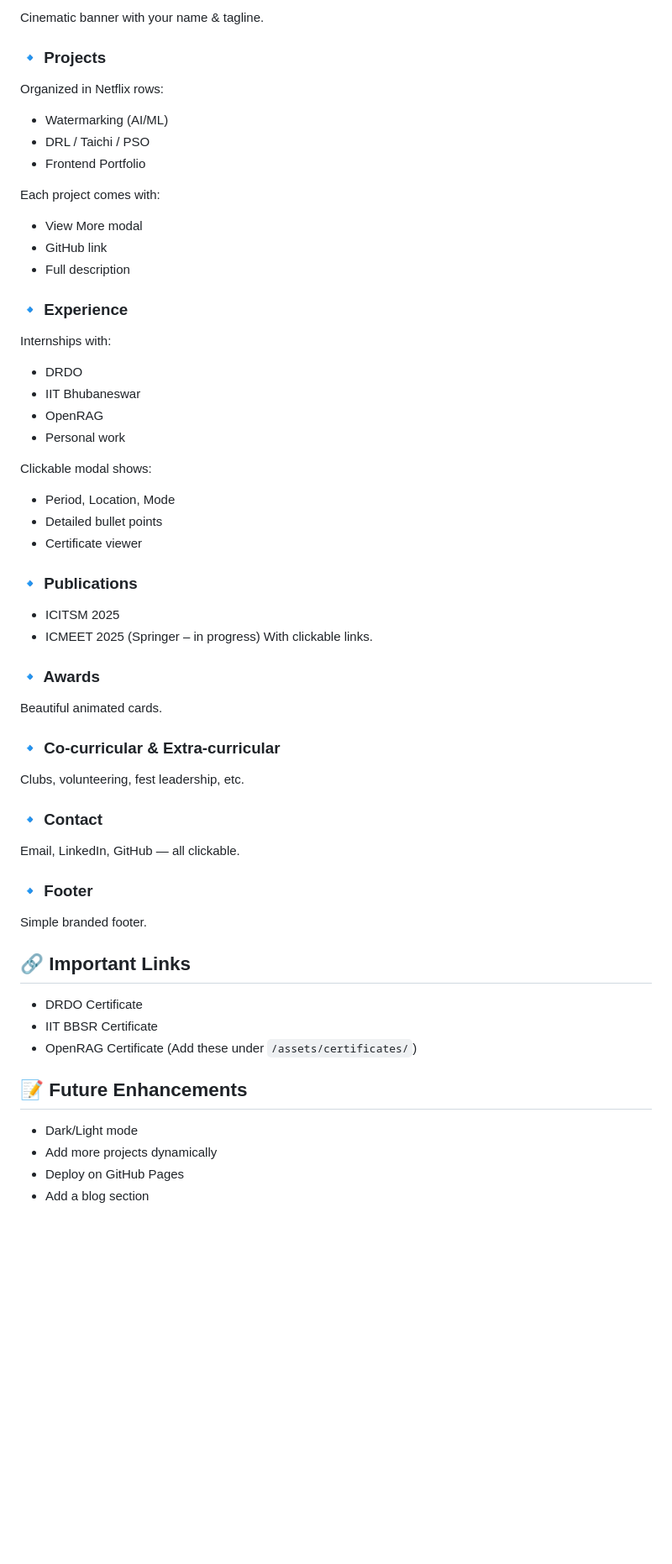
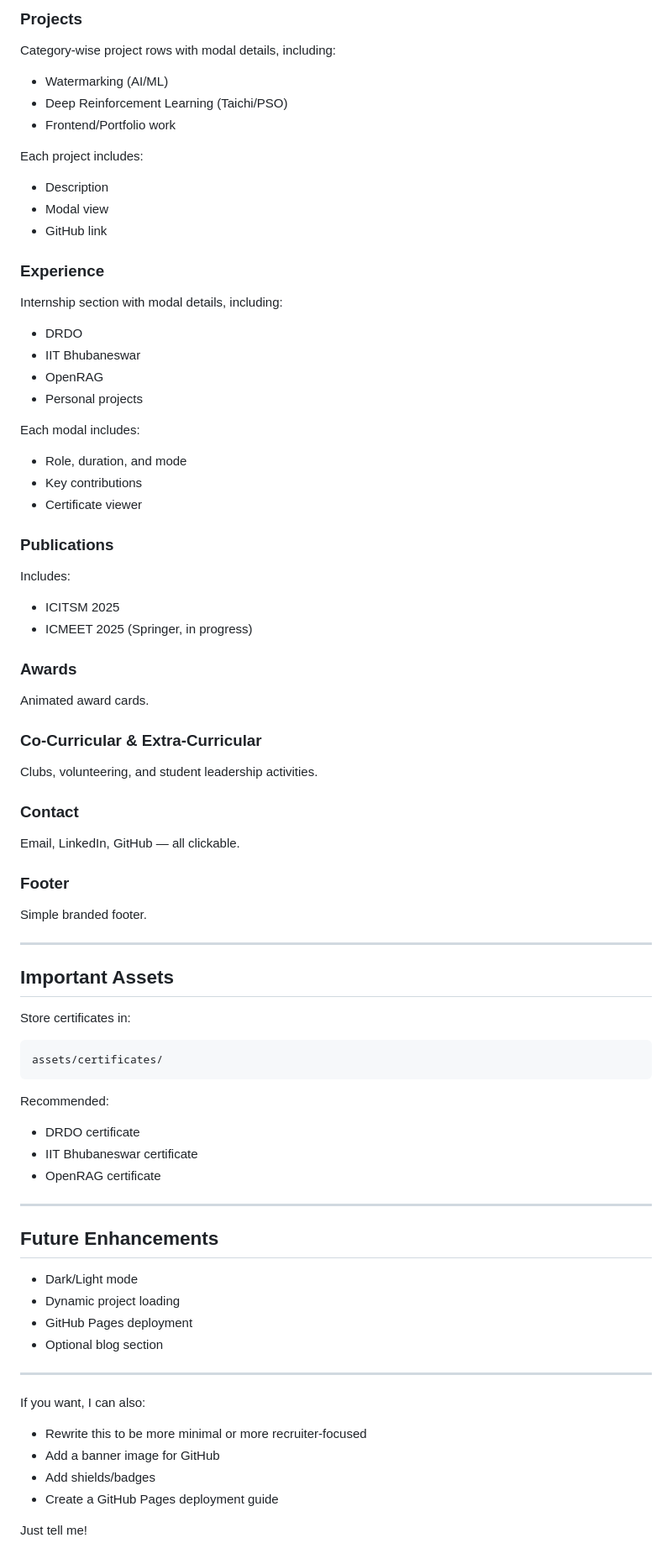
Before and after one commit to sonal2803/netflix-profile, a Markdown page: README.md, the part around one of its changes. Shown at 84% size. Rendered like a GitHub page; blank space fills up the shorter version.

````diff
--- a/README.md
+++ b/README.md
@@ -79,69 +91,88 @@ A Netflix-style entry screen: “Who’s Watching?”
 
-Cinematic banner with your name & tagline.
+### Projects
 
-### 🔹 Projects
-
-Organized in Netflix rows:
+Category-wise project rows with modal details, including:
 
 * Watermarking (AI/ML)
-* DRL / Taichi / PSO
-* Frontend Portfolio
+* Deep Reinforcement Learning (Taichi/PSO)
+* Frontend/Portfolio work
 
-Each project comes with:
+Each project includes:
 
-* View More modal
+* Description
+* Modal view
 * GitHub link
-* Full description
 
-### 🔹 Experience
+### Experience
 
-Internships with:
+Internship section with modal details, including:
 
 * DRDO
 * IIT Bhubaneswar
 * OpenRAG
-* Personal work
+* Personal projects
 
-Clickable modal shows:
+Each modal includes:
 
-* Period, Location, Mode
-* Detailed bullet points
+* Role, duration, and mode
+* Key contributions
 * Certificate viewer
 
-### 🔹 Publications
+### Publications
+
+Includes:
 
 * ICITSM 2025
-* ICMEET 2025 (Springer – in progress)
-  With clickable links.
+* ICMEET 2025 (Springer, in progress)
 
-### 🔹 Awards
+### Awards
 
-Beautiful animated cards.
+Animated award cards.
 
-### 🔹 Co-curricular & Extra-curricular
+### Co-Curricular & Extra-Curricular
 
-Clubs, volunteering, fest leadership, etc.
+Clubs, volunteering, and student leadership activities.
 
-### 🔹 Contact
+### Contact
 
 Email, LinkedIn, GitHub — all clickable.
 
-### 🔹 Footer
+### Footer
 
 Simple branded footer.
 
+---
 
-## 🔗 **Important Links**
+## Important Assets
 
-* DRDO Certificate
-* IIT BBSR Certificate
-* OpenRAG Certificate
-  (Add these under `/assets/certificates/`)
+Store certificates in:
 
+```
+assets/certificates/
+```
 
-## 📝 **Future Enhancements**
+Recommended:
+
+* DRDO certificate
+* IIT Bhubaneswar certificate
+* OpenRAG certificate
+
+---
+
+## Future Enhancements
 
 * Dark/Light mode
-* Add more projects dynamically
-* Deploy on GitHub Pages
-* Add a blog section
+* Dynamic project loading
+* GitHub Pages deployment
+* Optional blog section
+
+---
+
+If you want, I can also:
+
+* Rewrite this to be more minimal or more recruiter-focused
+* Add a banner image for GitHub
+* Add shields/badges
+* Create a GitHub Pages deployment guide
+
+Just tell me!
````
Also changed, not shown: other parts of README.md (+65 -53 lines).
